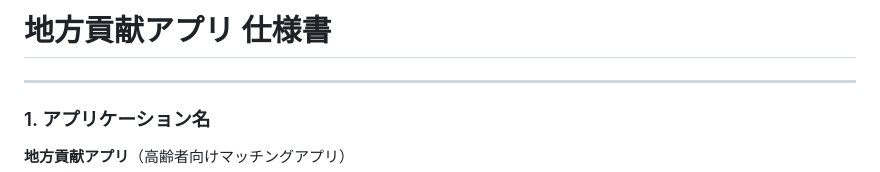
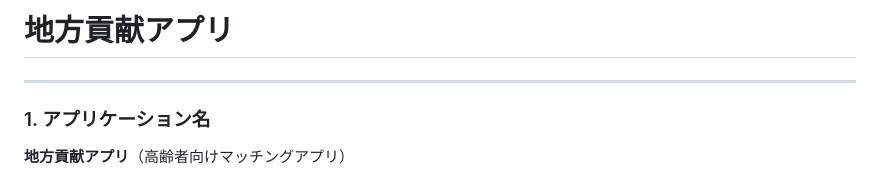
Before and after one commit to kiso-12/app.github.io, a Markdown page: README.md, the part around the change. GitHub-like rendering.

```diff
--- a/README.md
+++ b/README.md
@@ -1,4 +1,4 @@
-# 地方貢献アプリ 仕様書
+# 地方貢献アプリ
 
 ---
 
```
